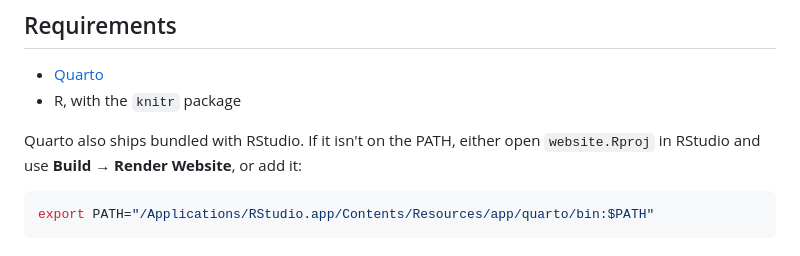
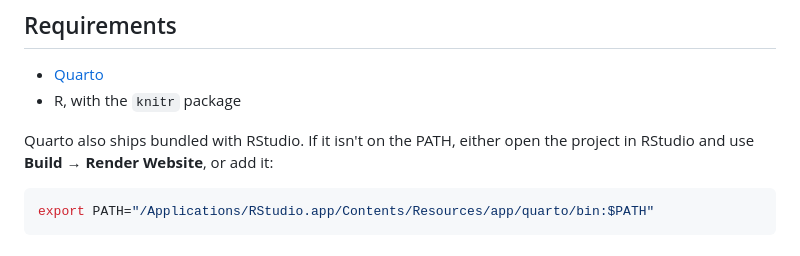
Before and after one commit to Luca-Sclisizzo/luca-sclisizzo.github.io, a Markdown page: README.md, the part around one of its changes. GitHub-like rendering.

````diff
--- a/README.md
+++ b/README.md
@@ -13,9 +15,9 @@ Live at <https://dsquintana.com>.
 - [Quarto](https://quarto.org)
 - R, with the `knitr` package
 
-Quarto also ships bundled with RStudio. If it isn't on the PATH, either open `website.Rproj` in RStudio and use **Build → Render Website**, or add it:
+Quarto also ships bundled with RStudio. If it isn't on the PATH, either open the project in RStudio and use **Build → Render Website**, or add it:
 
-``` sh
+```sh
 export PATH="/Applications/RStudio.app/Contents/Resources/app/quarto/bin:$PATH"
 ```
 
````
Also changed, not shown: other parts of README.md (+6 -4 lines).
